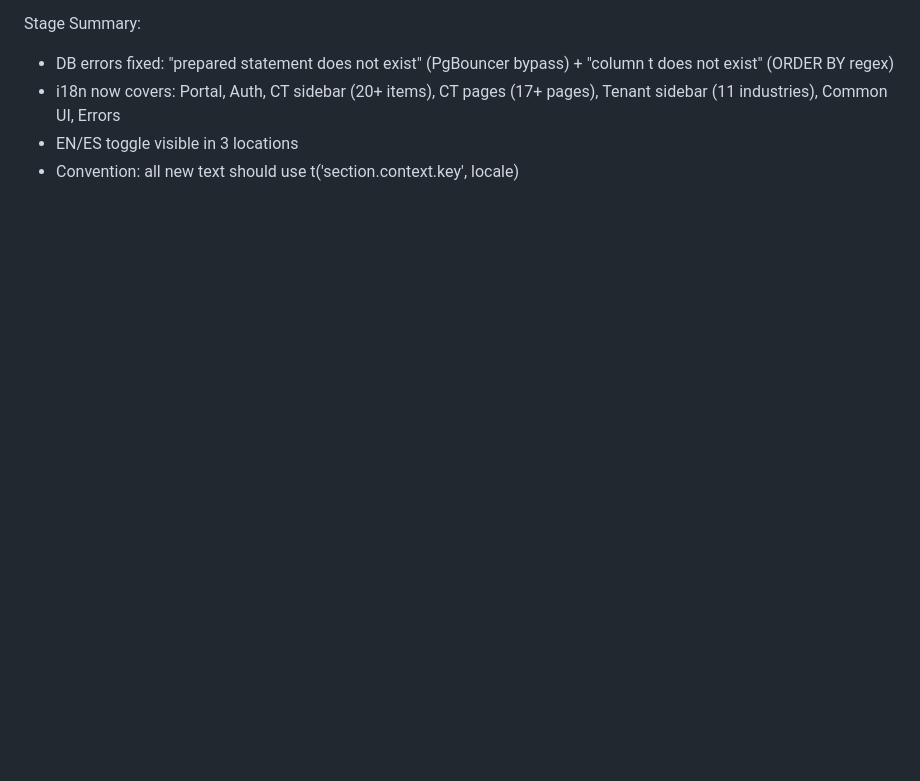
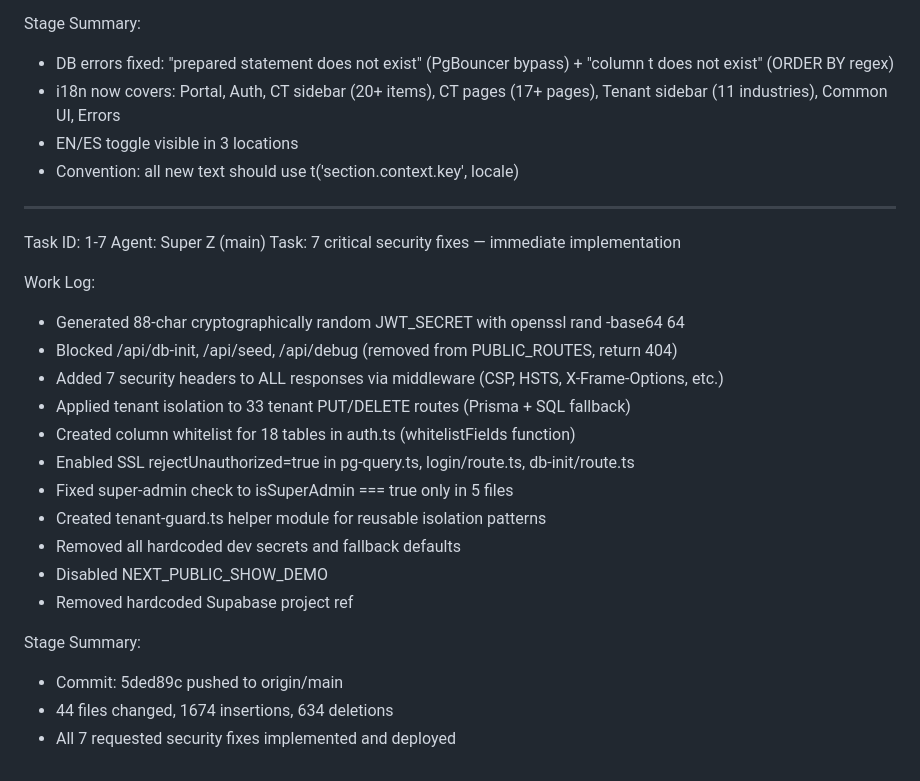
Before and after one commit to reymorsupplies-code/zeitgeist-business-solutions, a Markdown page: worklog.md, the part around the change. Rendered like a GitHub page; blank space fills up the shorter version.

Commit message:
6120b993-8949-4d92-b027-7acf8efa2233

```diff
--- a/worklog.md
+++ b/worklog.md
@@ -149,3 +149,26 @@ Stage Summary:
 - i18n now covers: Portal, Auth, CT sidebar (20+ items), CT pages (17+ pages), Tenant sidebar (11 industries), Common UI, Errors
 - EN/ES toggle visible in 3 locations
 - Convention: all new text should use t('section.context.key', locale)
+
+---
+Task ID: 1-7
+Agent: Super Z (main)
+Task: 7 critical security fixes — immediate implementation
+
+Work Log:
+- Generated 88-char cryptographically random JWT_SECRET with openssl rand -base64 64
+- Blocked /api/db-init, /api/seed, /api/debug (removed from PUBLIC_ROUTES, return 404)
+- Added 7 security headers to ALL responses via middleware (CSP, HSTS, X-Frame-Options, etc.)
+- Applied tenant isolation to 33 tenant PUT/DELETE routes (Prisma + SQL fallback)
+- Created column whitelist for 18 tables in auth.ts (whitelistFields function)
+- Enabled SSL rejectUnauthorized=true in pg-query.ts, login/route.ts, db-init/route.ts
+- Fixed super-admin check to isSuperAdmin === true only in 5 files
+- Created tenant-guard.ts helper module for reusable isolation patterns
+- Removed all hardcoded dev secrets and fallback defaults
+- Disabled NEXT_PUBLIC_SHOW_DEMO
+- Removed hardcoded Supabase project ref
+
+Stage Summary:
+- Commit: 5ded89c pushed to origin/main
+- 44 files changed, 1674 insertions, 634 deletions
+- All 7 requested security fixes implemented and deployed
```
